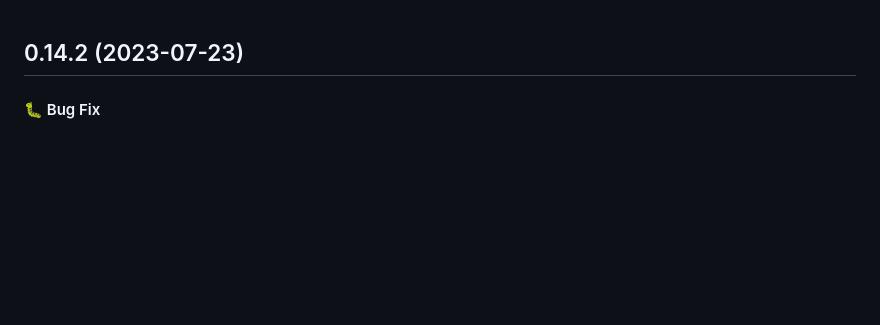
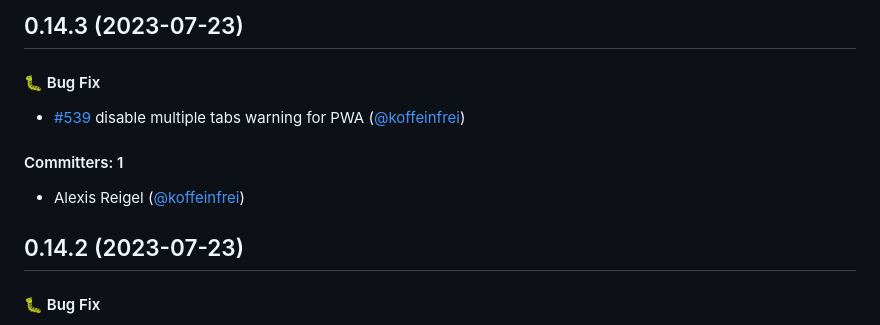
Before and after one commit to koffeinfrei/unnote, a Markdown page: CHANGELOG.md, the part around the change. GitHub-like rendering; blank space fills up the shorter version.

Commit message:
version 0.14.3

```diff
--- a/CHANGELOG.md
+++ b/CHANGELOG.md
@@ -1,3 +1,12 @@
+## 0.14.3 (2023-07-23)
+
+#### :bug: Bug Fix
+* [#539](https://github.com/koffeinfrei/mykonote/pull/539) disable multiple tabs warning for PWA ([@koffeinfrei](https://github.com/koffeinfrei))
+
+#### Committers: 1
+- Alexis Reigel ([@koffeinfrei](https://github.com/koffeinfrei))
+
+
 ## 0.14.2 (2023-07-23)
 
 #### :bug: Bug Fix
```
